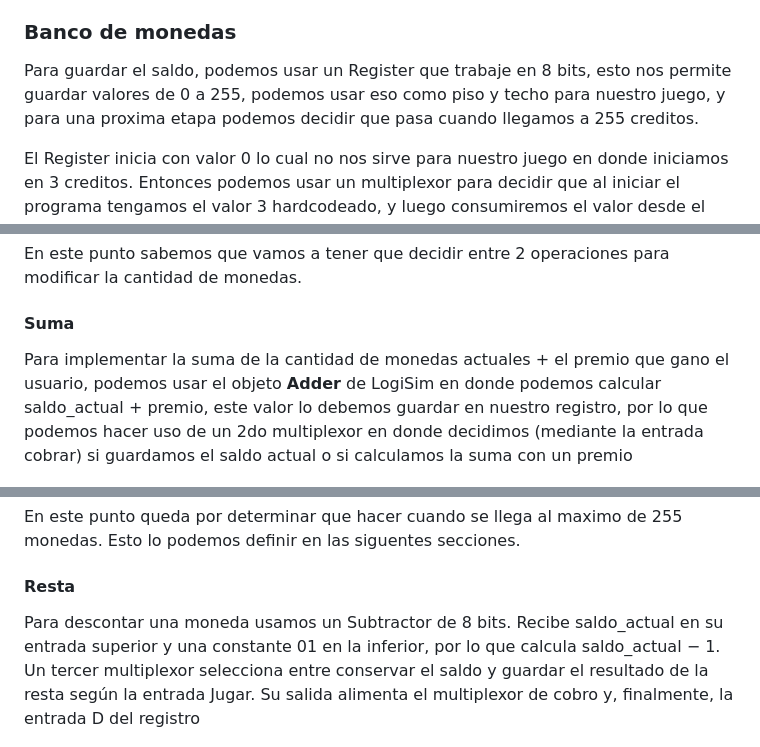
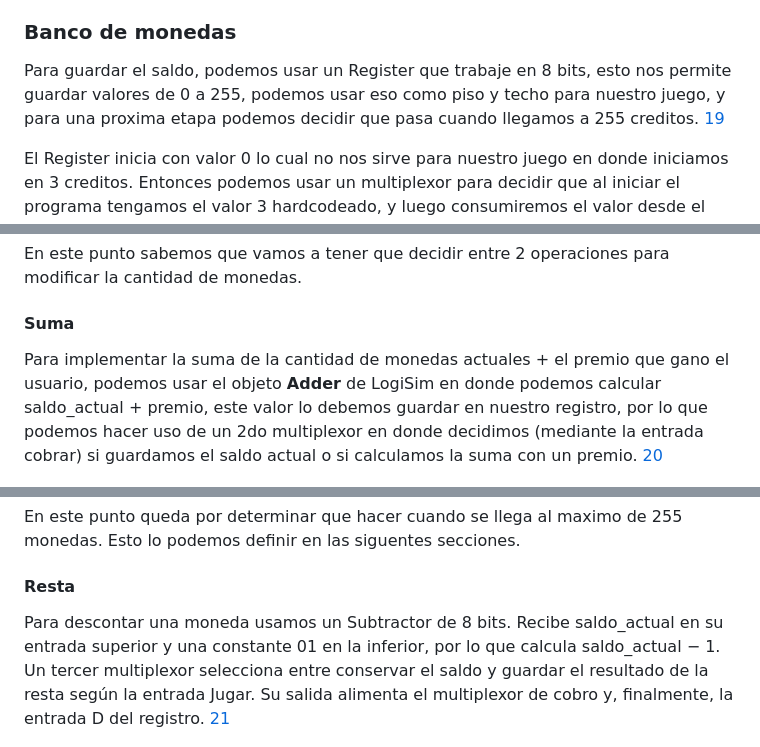
Before and after one commit to menendr/ArqSis-Obligatorio, a Markdown page: docs/informe.md, 3 parts joined by grey strips. GitHub-like rendering.

```diff
--- a/docs/informe.md
+++ b/docs/informe.md
@@ -339,7 +339,7 @@ Para administrar las monedas del juego creamos el subcircuito **controlador_cred
 El saldo se puede representar con 8 bits, por lo que puede tomar valores entre 0 y 255. Además de actualizarlo, el subcircuito entrega dos salidas: Saldo Actual, con el valor disponible, y Hay Creditos, que vale 1 cuando el saldo es mayor que cero. Esta última señal se puede usar para habilitar la palanca únicamente cuando sea posible jugar.
 
 ### Banco de monedas
-Para guardar el saldo, podemos usar un Register que trabaje en 8 bits, esto nos permite guardar valores de 0 a 255, podemos usar eso como piso y  techo para nuestro juego, y para una proxima etapa podemos decidir que pasa cuando llegamos a 255 creditos.
+Para guardar el saldo, podemos usar un Register que trabaje en 8 bits, esto nos permite guardar valores de 0 a 255, podemos usar eso como piso y  techo para nuestro juego, y para una proxima etapa podemos decidir que pasa cuando llegamos a 255 creditos. [19](#fuente-19)
 
 El Register inicia con valor 0 lo cual no nos sirve para nuestro juego en donde iniciamos en 3 creditos.
 Entonces podemos usar un multiplexor para decidir que al iniciar el programa tengamos el valor 3 hardcodeado, y luego consumiremos el valor desde el Register.
@@ -368,7 +368,7 @@ Por otro lado podemos hacer uso de 2 salidas para el circuito, **Hay creditos**
 En este punto sabemos que vamos a tener que decidir entre 2 operaciones para modificar la cantidad de monedas.
 
 #### Suma
-Para implementar la suma de la cantidad de monedas actuales + el premio que gano el usuario, podemos usar el objeto **Adder** de LogiSim en donde podemos calcular saldo_actual + premio, este valor lo debemos guardar en nuestro registro, por lo que podemos hacer uso de un 2do multiplexor en donde decidimos (mediante la entrada cobrar) si guardamos el saldo actual o si calculamos la suma con un premio
+Para implementar la suma de la cantidad de monedas actuales + el premio que gano el usuario, podemos usar el objeto **Adder** de LogiSim en donde podemos calcular saldo_actual + premio, este valor lo debemos guardar en nuestro registro, por lo que podemos hacer uso de un 2do multiplexor en donde decidimos (mediante la entrada cobrar) si guardamos el saldo actual o si calculamos la suma con un premio. [20](#fuente-20)
 
 <p align="center">
   <img src="../img/logica_suma_v1.png" alt="Logica para sumar el premio a la cantidad actual de monedas" width="400"><br>
@@ -378,7 +378,7 @@ Para implementar la suma de la cantidad de monedas actuales + el premio que gano
 En este punto queda por determinar que hacer cuando se llega al maximo de 255 monedas. Esto lo podemos definir en las siguentes secciones.
 
 #### Resta
-Para descontar una moneda usamos un Subtractor de 8 bits. Recibe saldo_actual en su entrada superior y una constante 01 en la inferior, por lo que calcula saldo_actual − 1. Un tercer multiplexor selecciona entre conservar el saldo y guardar el resultado de la resta según la entrada Jugar. Su salida alimenta el multiplexor de cobro y, finalmente, la entrada D del registro
+Para descontar una moneda usamos un Subtractor de 8 bits. Recibe saldo_actual en su entrada superior y una constante 01 en la inferior, por lo que calcula saldo_actual − 1. Un tercer multiplexor selecciona entre conservar el saldo y guardar el resultado de la resta según la entrada Jugar. Su salida alimenta el multiplexor de cobro y, finalmente, la entrada D del registro. [21](#fuente-21)
 
 <p align="center">
   <img src="../img/logica_resta_v1.png" alt="Logica para restar el saldo_actual menos 1" width="400"><br>
```
Also changed, not shown: other parts of docs/informe.md (+37 -0 lines), img/digito_7_segmentos_v1.png (added), img/visualizador_creditos_v1.png (added), 1 other file.
